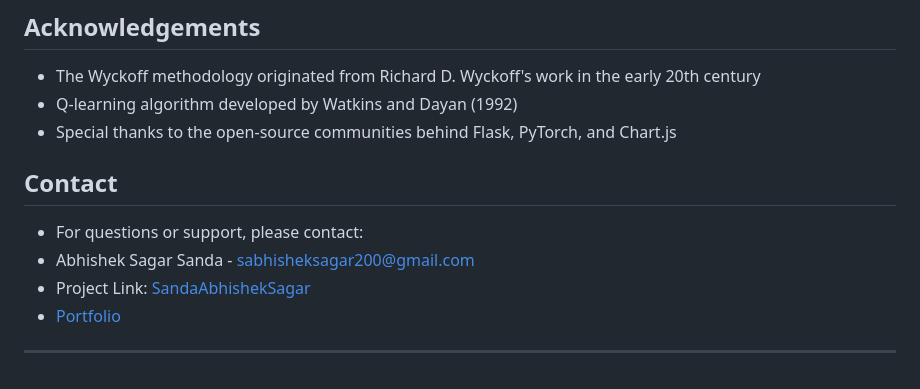
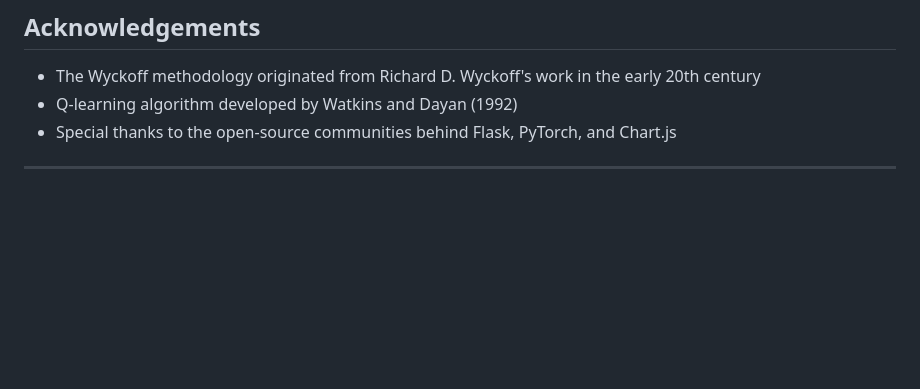
Before and after one commit to Eesita/Wyckoff-AI-Assistant, a Markdown page: README.md, the part around the change. Drawn GitHub-style; blank space fills up the shorter version.

```diff
--- a/README.md
+++ b/README.md
@@ -167,9 +167,4 @@ This project is licensed under the MIT License - see the LICENSE file for detail
 - Q-learning algorithm developed by Watkins and Dayan (1992)
 - Special thanks to the open-source communities behind Flask, PyTorch, and Chart.js
 
-## Contact
-- For questions or support, please contact:
-- Abhishek Sagar Sanda - [sabhisheksagar200@gmail.com](sabhisheksagar200@gmail.com)
-- Project Link: [SandaAbhishekSagar](https://github.com/SandaAbhishekSagar)
-- [Portfolio](https://abhisheksagar.netlify.app)
 ---
```
